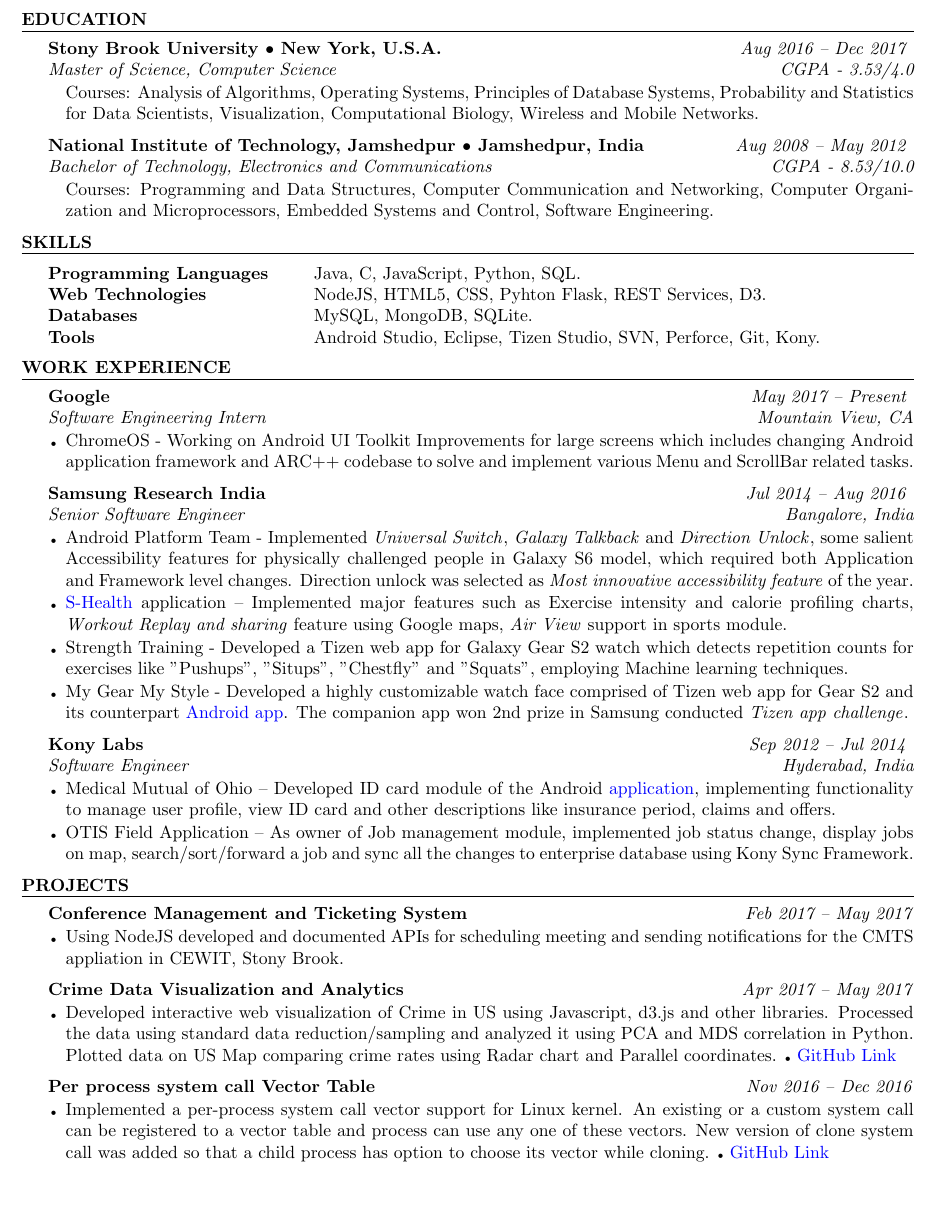
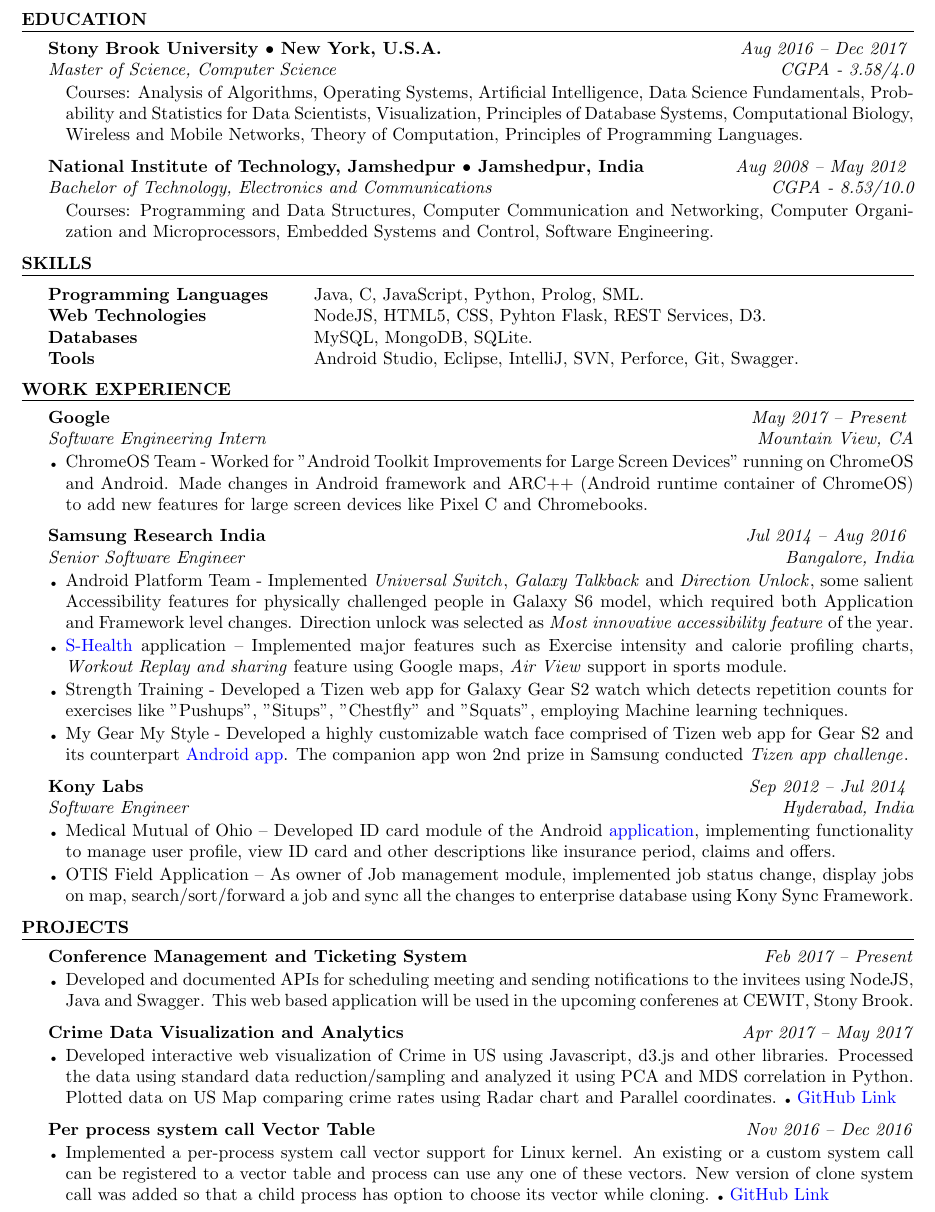
Before and after one commit to t-lohani/Resume, a LaTeX CV (resume_tarun_lohani.tex): part of page 1 of 2, cut so that both start at the same text, the shorter picture padded with empty space. Compiled offline with pdfLaTeX.

Commit message:
Resume updated

```diff
--- a/resume_tarun_lohani.tex
+++ b/resume_tarun_lohani.tex
@@ -54,8 +54,8 @@
 \begin{rSubsection}
 {Stony Brook University $\bullet$ New York, U.S.A.} {\emph{Aug 2016 -- Dec 2017}}
 {Master of Science, Computer Science }
-{CGPA - 3.53/4.0}
-Courses: Analysis of Algorithms, Operating Systems, Principles of Database Systems, Probability and Statistics for Data Scientists, Visualization, Computational Biology, Wireless and Mobile Networks.
+{CGPA - 3.58/4.0}
+Courses: Analysis of Algorithms, Operating Systems, Artificial Intelligence, Data Science Fundamentals, Probability and Statistics for Data Scientists, Visualization, Principles of Database Systems, Computational Biology, Wireless and Mobile Networks, Theory of Computation, Principles of Programming Languages.
 \end{rSubsection}
 
 \begin{rSubsection}
@@ -77,13 +77,13 @@
 \begin{rSection}{Skills}
 
 \begin{tabular}{ @{} >{\bfseries}l @{\hspace{6ex}} l }
-Programming Languages & Java, C, JavaScript, Python, SQL.
+Programming Languages & Java, C, JavaScript, Python, Prolog, SML.
 \\
 Web Technologies & NodeJS, HTML5, CSS, Pyhton Flask, REST Services, D3.
 \\
 Databases & MySQL, MongoDB, SQLite.
 \\
-Tools & Android Studio, Eclipse, Tizen Studio, SVN, Perforce, Git, Kony.
+Tools & Android Studio, Eclipse, IntelliJ, SVN, Perforce, Git, Swagger.
 \end{tabular}
 
 \end{rSection}
@@ -98,7 +98,7 @@
 %------------------------------------------------
 
 \begin{rSubsection}{Google}{\emph{ May 2017 -- Present}}{Software Engineering Intern}{Mountain View, CA}
-\item ChromeOS - Working on Android UI Toolkit Improvements for large screens which includes changing Android application framework and ARC++ codebase to solve and implement various Menu and ScrollBar related tasks.
+\item ChromeOS Team - Worked for "Android Toolkit Improvements for Large Screen Devices" running on ChromeOS and Android. Made changes in Android framework and ARC++ (Android runtime container of ChromeOS) to add new features for large screen devices like Pixel C and Chromebooks.
 \end{rSubsection}
 
 %------------------------------------------------
@@ -133,8 +133,8 @@
 % CMTS - Advanced Project
 %----------------------------------------------------------------------------------------
 
-\begin{rSubsection}{Conference Management and Ticketing System} {\emph {Feb 2017 -- May 2017}}{}{}
-	\item Using NodeJS developed and documented APIs for scheduling meeting and sending notifications for the CMTS appliation in CEWIT, Stony Brook.
+\begin{rSubsection}{Conference Management and Ticketing System} {\emph {Feb 2017 -- Present}}{}{}
+	\item Developed and documented APIs for scheduling meeting and sending notifications to the invitees using NodeJS, Java and Swagger. This web based application will be used in the upcoming conferenes at CEWIT, Stony Brook.
 \end{rSubsection}
 
 
@@ -156,6 +156,8 @@
 \item Implemented a per-process system call vector support for Linux kernel. An existing or a custom system call can be registered to a vector table and process can use any one of these vectors. New version of clone system call was added so that a child process has option to choose its vector while cloning.
 {\tiny$\bullet$}
 \href{https://github.com/t-lohani/Per-process-system-call}{GitHub Link}
+\newline
+\newline\newline\newline
 \end{rSubsection}
 
 %----------------------------------------------------------------------------------------
```
Also changed, not shown: resume_tarun_lohani.pdf, resume_tarun_lohani.tex (2 more changed lines), 2 other files.
